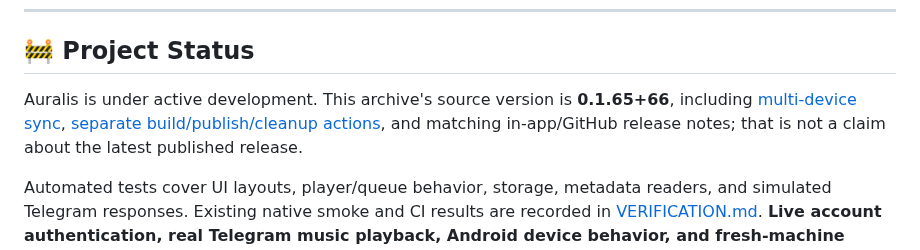
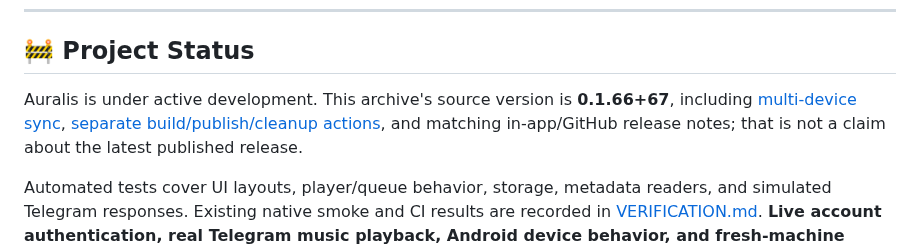
Before and after one commit to Chowdhury-Siam/Auralis, a Markdown page: README.md, the part around the change. Drawn GitHub-style.

Commit message:
Small bug fixes: README.md

```diff
--- a/README.md
+++ b/README.md
@@ -305,7 +305,7 @@ When [reporting a bug](https://github.com/Chowdhury-Siam/Auralis/issues), includ
 
 ## 🚧 Project Status
 
-Auralis is under active development. This archive's source version is **0.1.65+66**, including [multi-device sync](docs/SYNC.md), [separate build/publish/cleanup actions](docs/RELEASE_PIPELINE.md), and matching in-app/GitHub release notes; that is not a claim about the latest published release.
+Auralis is under active development. This archive's source version is **0.1.66+67**, including [multi-device sync](docs/SYNC.md), [separate build/publish/cleanup actions](docs/RELEASE_PIPELINE.md), and matching in-app/GitHub release notes; that is not a claim about the latest published release.
 
 Automated tests cover UI layouts, player/queue behavior, storage, metadata readers, and simulated Telegram responses. Existing native smoke and CI results are recorded in [VERIFICATION.md](docs/VERIFICATION.md). **Live account authentication, real Telegram music playback, Android device behavior, and fresh-machine installation remain unverified in that record.**
 
```
